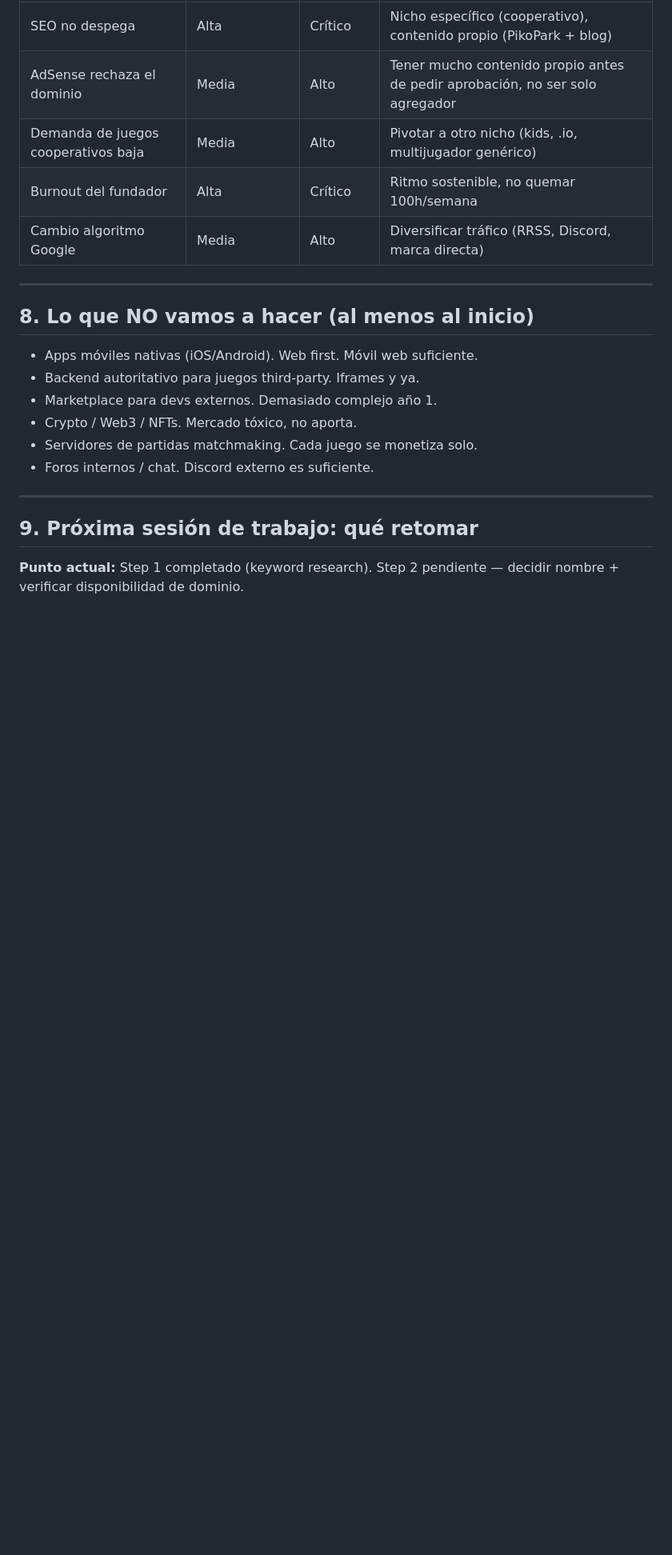
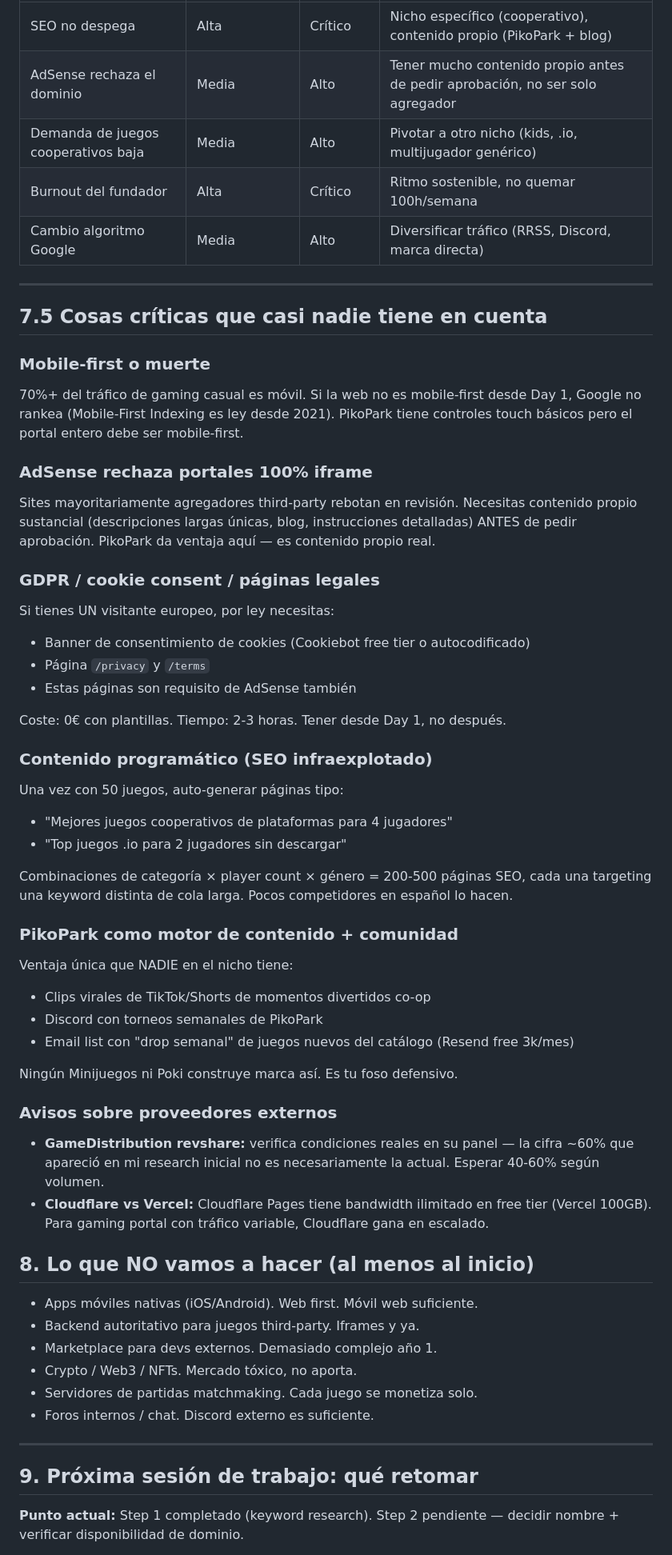
Before and after one commit to manjond/pikopark-online, a Markdown page: PORTAL_PLAN.md, the part around one of its changes. Shown at 80% size. Drawn GitHub-style; blank space fills up the shorter version.

```diff
--- a/PORTAL_PLAN.md
+++ b/PORTAL_PLAN.md
@@ -306,6 +305,41 @@ Aproximadamente **3-4 meses post-launch** SI el SEO funciona. Si en mes 3 las im
 
 ---
 
+## 7.5 Cosas críticas que casi nadie tiene en cuenta
+
+### Mobile-first o muerte
+70%+ del tráfico de gaming casual es móvil. Si la web no es mobile-first desde Day 1, Google no rankea (Mobile-First Indexing es ley desde 2021). PikoPark tiene controles touch básicos pero el portal entero debe ser mobile-first.
+
+### AdSense rechaza portales 100% iframe
+Sites mayoritariamente agregadores third-party rebotan en revisión. Necesitas contenido propio sustancial (descripciones largas únicas, blog, instrucciones detalladas) ANTES de pedir aprobación. PikoPark da ventaja aquí — es contenido propio real.
+
+### GDPR / cookie consent / páginas legales
+Si tienes UN visitante europeo, por ley necesitas:
+- Banner de consentimiento de cookies (Cookiebot free tier o autocodificado)
+- Página `/privacy` y `/terms`
+- Estas páginas son requisito de AdSense también
+
+Coste: 0€ con plantillas. Tiempo: 2-3 horas. Tener desde Day 1, no después.
+
+### Contenido programático (SEO infraexplotado)
+Una vez con 50 juegos, auto-generar páginas tipo:
+- "Mejores juegos cooperativos de plataformas para 4 jugadores"
+- "Top juegos .io para 2 jugadores sin descargar"
+
+Combinaciones de categoría × player count × género = 200-500 páginas SEO, cada una targeting una keyword distinta de cola larga. Pocos competidores en español lo hacen.
+
+### PikoPark como motor de contenido + comunidad
+Ventaja única que NADIE en el nicho tiene:
+- Clips virales de TikTok/Shorts de momentos divertidos co-op
+- Discord con torneos semanales de PikoPark
+- Email list con "drop semanal" de juegos nuevos del catálogo (Resend free 3k/mes)
+
+Ningún Minijuegos ni Poki construye marca así. Es tu foso defensivo.
+
+### Avisos sobre proveedores externos
+- **GameDistribution revshare:** verifica condiciones reales en su panel — la cifra ~60% que apareció en mi research inicial no es necesariamente la actual. Esperar 40-60% según volumen.
+- **Cloudflare vs Vercel:** Cloudflare Pages tiene bandwidth ilimitado en free tier (Vercel 100GB). Para gaming portal con tráfico variable, Cloudflare gana en escalado.
+
 ## 8. Lo que NO vamos a hacer (al menos al inicio)
 
 - Apps móviles nativas (iOS/Android). Web first. Móvil web suficiente.
```
Also changed, not shown: other parts of PORTAL_PLAN.md (+28 -29 lines).
